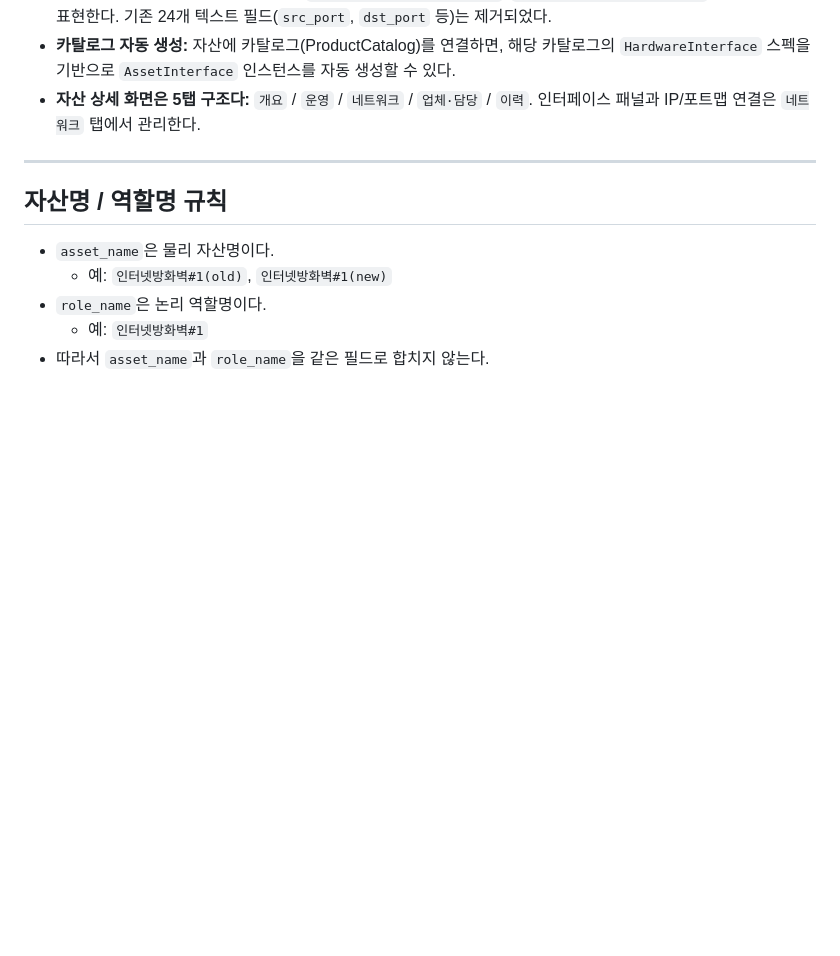
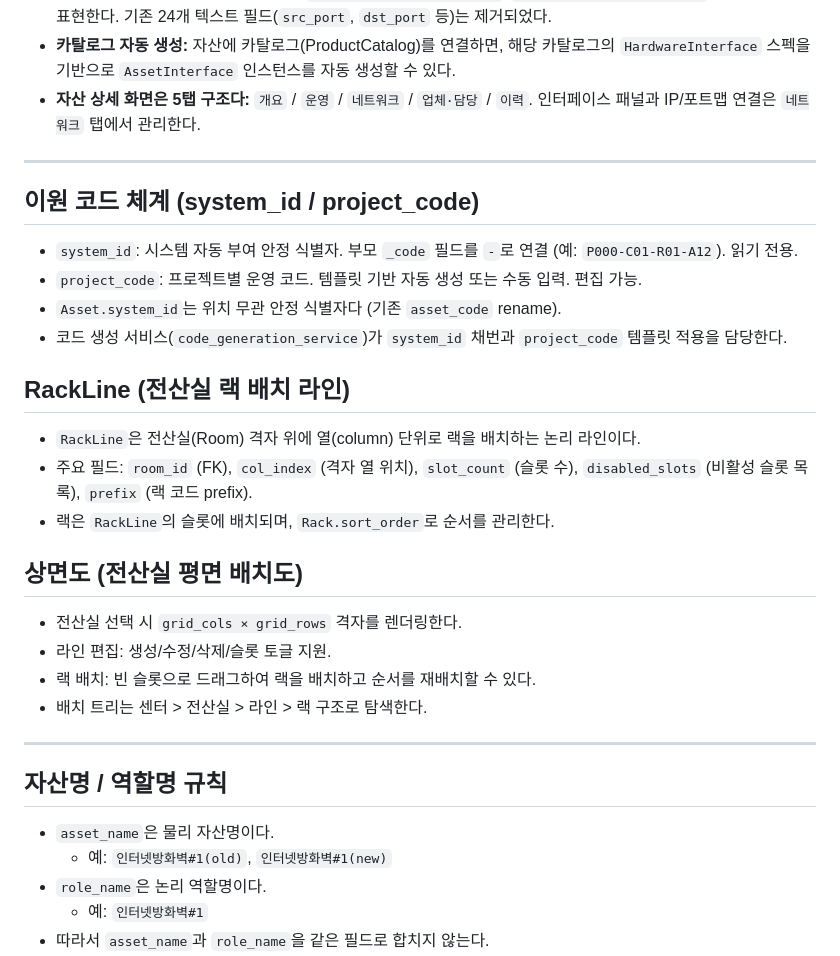
Before and after one commit to Ivarhem/pjtmgr, a Markdown page: docs/guidelines/infra.md, the part around the change. Drawn GitHub-style; blank space fills up the shorter version.

Commit message:
docs: update guidelines and project structure for floor plan feature
Co-Authored-By: Claude Sonnet 4.6 <noreply@anthropic.com>

```diff
--- a/docs/guidelines/infra.md
+++ b/docs/guidelines/infra.md
@@ -137,6 +137,28 @@
 
 ---
 
+## 이원 코드 체계 (system_id / project_code)
+
+- `system_id`: 시스템 자동 부여 안정 식별자. 부모 `_code` 필드를 `-`로 연결 (예: `P000-C01-R01-A12`). 읽기 전용.
+- `project_code`: 프로젝트별 운영 코드. 템플릿 기반 자동 생성 또는 수동 입력. 편집 가능.
+- `Asset.system_id`는 위치 무관 안정 식별자다 (기존 `asset_code` rename).
+- 코드 생성 서비스(`code_generation_service`)가 `system_id` 채번과 `project_code` 템플릿 적용을 담당한다.
+
+## RackLine (전산실 랙 배치 라인)
+
+- `RackLine`은 전산실(Room) 격자 위에 열(column) 단위로 랙을 배치하는 논리 라인이다.
+- 주요 필드: `room_id` (FK), `col_index` (격자 열 위치), `slot_count` (슬롯 수), `disabled_slots` (비활성 슬롯 목록), `prefix` (랙 코드 prefix).
+- 랙은 `RackLine`의 슬롯에 배치되며, `Rack.sort_order`로 순서를 관리한다.
+
+## 상면도 (전산실 평면 배치도)
+
+- 전산실 선택 시 `grid_cols × grid_rows` 격자를 렌더링한다.
+- 라인 편집: 생성/수정/삭제/슬롯 토글 지원.
+- 랙 배치: 빈 슬롯으로 드래그하여 랙을 배치하고 순서를 재배치할 수 있다.
+- 배치 트리는 센터 > 전산실 > 라인 > 랙 구조로 탐색한다.
+
+---
+
 ## 자산명 / 역할명 규칙
 
 - `asset_name`은 물리 자산명이다.
```
Also changed, not shown: docs/PROJECT_STRUCTURE.md (+7 -2 lines).
